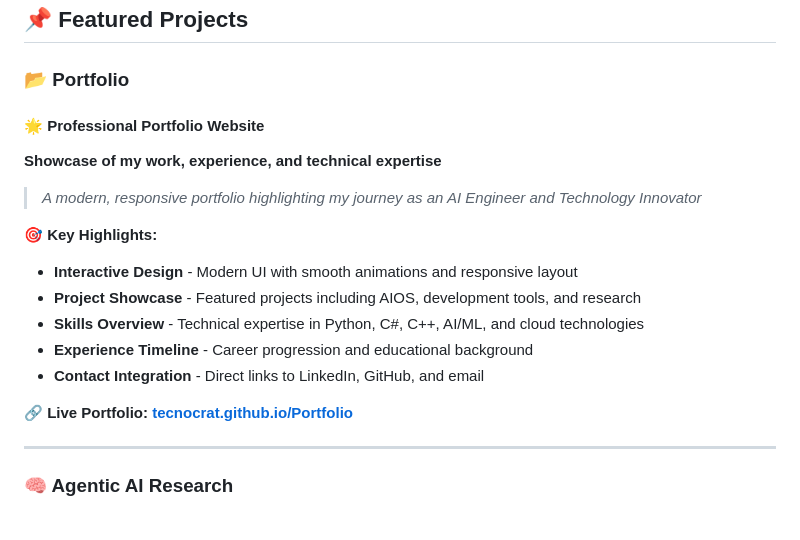
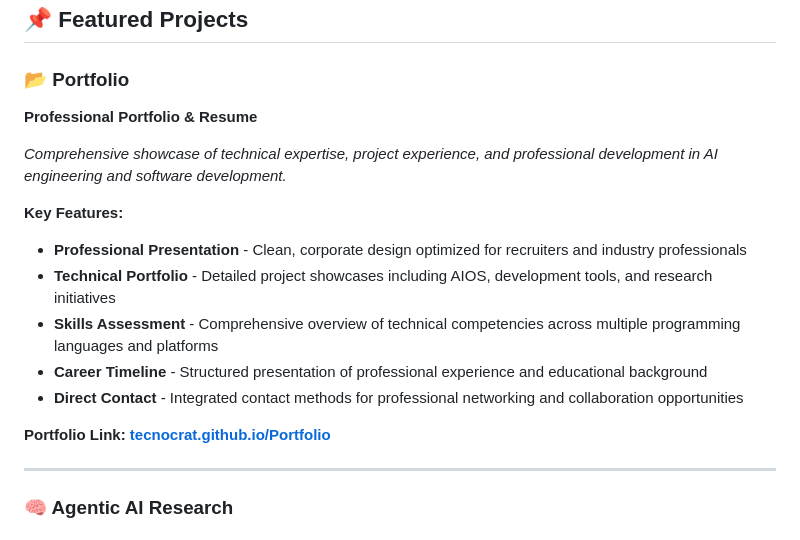
Before and after one commit to Tecnocrat/Tecnocrat, a Markdown page: README.md, the part around the change. Drawn GitHub-style.

Commit message:
Refine portfolio section in README for clarity and professionalism

```diff
--- a/README.md
+++ b/README.md
@@ -18,19 +18,18 @@
 ## 📌 Featured Projects
 
 ### 📂 Portfolio
-#### 🌟 **Professional Portfolio Website**
-**Showcase of my work, experience, and technical expertise**
+**Professional Portfolio & Resume**
 
-> *A modern, responsive portfolio highlighting my journey as an AI Engineer and Technology Innovator*
+*Comprehensive showcase of technical expertise, project experience, and professional development in AI engineering and software development.*
 
-**🎯 Key Highlights:**
-- **Interactive Design** - Modern UI with smooth animations and responsive layout
-- **Project Showcase** - Featured projects including AIOS, development tools, and research
-- **Skills Overview** - Technical expertise in Python, C#, C++, AI/ML, and cloud technologies
-- **Experience Timeline** - Career progression and educational background
-- **Contact Integration** - Direct links to LinkedIn, GitHub, and email
+**Key Features:**
+- **Professional Presentation** - Clean, corporate design optimized for recruiters and industry professionals
+- **Technical Portfolio** - Detailed project showcases including AIOS, development tools, and research initiatives
+- **Skills Assessment** - Comprehensive overview of technical competencies across multiple programming languages and platforms
+- **Career Timeline** - Structured presentation of professional experience and educational background
+- **Direct Contact** - Integrated contact methods for professional networking and collaboration opportunities
 
-**🔗 Live Portfolio:** [**tecnocrat.github.io/Portfolio**](https://tecnocrat.github.io/Portfolio/)
+**Portfolio Link:** [**tecnocrat.github.io/Portfolio**](https://tecnocrat.github.io/Portfolio/)
 
 ---
 
```
